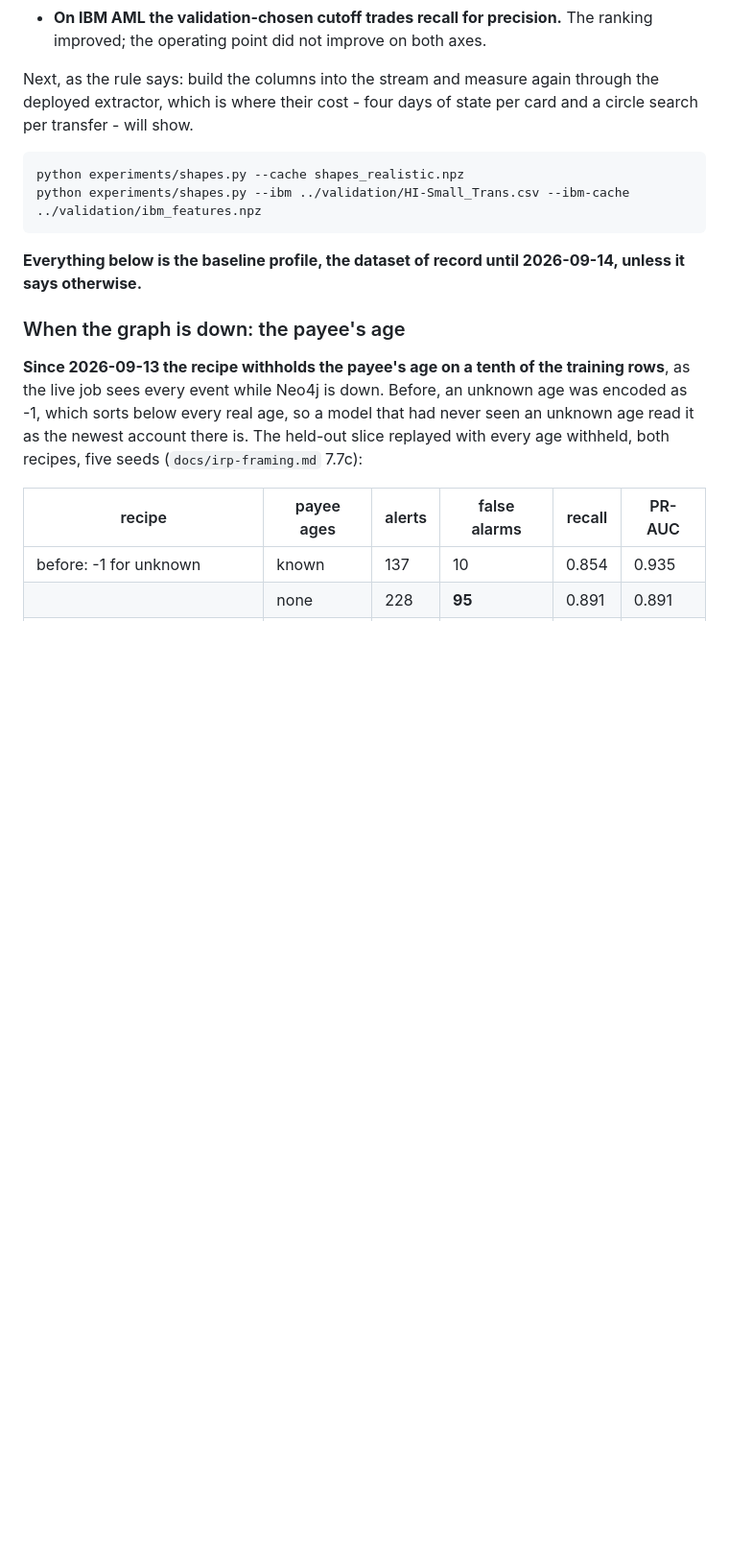
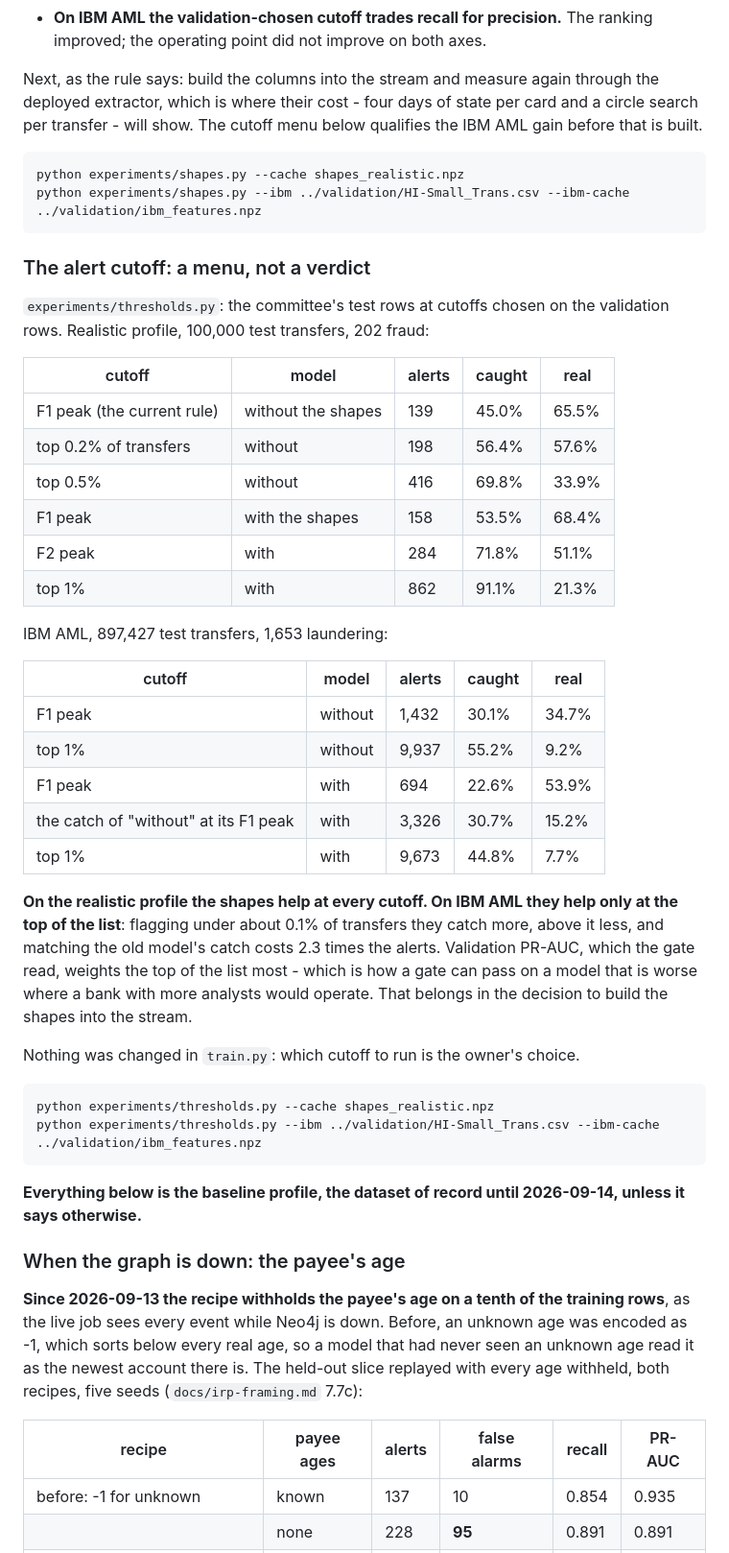
Before and after one commit to avazahmedov95/fraud-detection, a Markdown page: ml/README.md, the part around the change. Shown at 96% size. Drawn GitHub-style; blank space fills up the shorter version.

Commit message:
record the alert-cutoff menu: the shapes help everywhere on our data, only at the top on IBM AML
Realistic profile: the current F1 cutoff catches 45% with 65.5% of alerts real;
flagging the top 0.2% catches 56% at 58%, and with the shapes the F2 peak
catches 72% at 51%. IBM AML: the shapes catch more only while under about 0.1%
of transfers are flagged, and matching the old model's catch costs 2.3 times the
alerts - validation PR-AUC, which their gate read, weights the top of the list
most. No cutoff is changed; that choice is the owner's.

Co-Authored-By: Claude Opus 5 <noreply@anthropic.com>

````diff
--- a/ml/README.md
+++ b/ml/README.md
@@ -153,11 +153,51 @@ the table does not say:
 
 Next, as the rule says: build the columns into the stream and measure again
 through the deployed extractor, which is where their cost - four days of state per
-card and a circle search per transfer - will show.
+card and a circle search per transfer - will show. The cutoff menu below
+qualifies the IBM AML gain before that is built.
 
 ```bash
 python experiments/shapes.py --cache shapes_realistic.npz
 python experiments/shapes.py --ibm ../validation/HI-Small_Trans.csv --ibm-cache ../validation/ibm_features.npz
+```
+
+### The alert cutoff: a menu, not a verdict
+
+`experiments/thresholds.py`: the committee's test rows at cutoffs chosen on the
+validation rows. Realistic profile, 100,000 test transfers, 202 fraud:
+
+| cutoff | model | alerts | caught | real |
+|---|---|---|---|---|
+| F1 peak (the current rule) | without the shapes | 139 | 45.0% | 65.5% |
+| top 0.2% of transfers | without | 198 | 56.4% | 57.6% |
+| top 0.5% | without | 416 | 69.8% | 33.9% |
+| F1 peak | with the shapes | 158 | 53.5% | 68.4% |
+| F2 peak | with | 284 | 71.8% | 51.1% |
+| top 1% | with | 862 | 91.1% | 21.3% |
+
+IBM AML, 897,427 test transfers, 1,653 laundering:
+
+| cutoff | model | alerts | caught | real |
+|---|---|---|---|---|
+| F1 peak | without | 1,432 | 30.1% | 34.7% |
+| top 1% | without | 9,937 | 55.2% | 9.2% |
+| F1 peak | with | 694 | 22.6% | 53.9% |
+| the catch of "without" at its F1 peak | with | 3,326 | 30.7% | 15.2% |
+| top 1% | with | 9,673 | 44.8% | 7.7% |
+
+**On the realistic profile the shapes help at every cutoff. On IBM AML they help
+only at the top of the list**: flagging under about 0.1% of transfers they catch
+more, above it less, and matching the old model's catch costs 2.3 times the
+alerts. Validation PR-AUC, which the gate read, weights the top of the list most -
+which is how a gate can pass on a model that is worse where a bank with more
+analysts would operate. That belongs in the decision to build the shapes into the
+stream.
+
+Nothing was changed in `train.py`: which cutoff to run is the owner's choice.
+
+```bash
+python experiments/thresholds.py --cache shapes_realistic.npz
+python experiments/thresholds.py --ibm ../validation/HI-Small_Trans.csv --ibm-cache ../validation/ibm_features.npz
 ```
 
 **Everything below is the baseline profile, the dataset of record until
````
